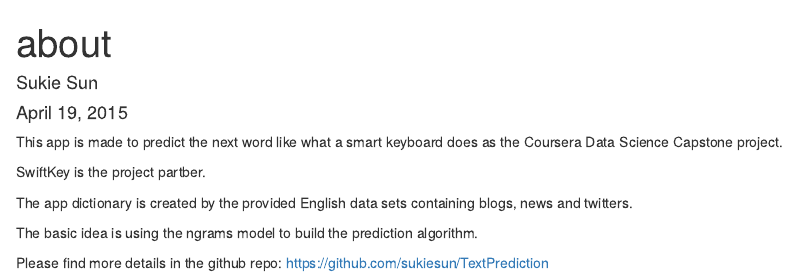
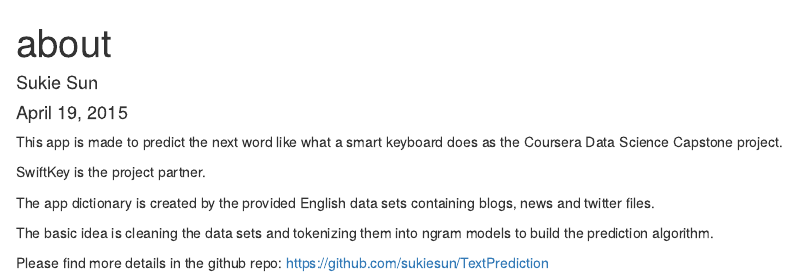
Before and after one commit to sukiesun/TextPrediction, an R Markdown document (MyApp/about.Rmd): the page in a window 1100 px wide, from its top. Rendered offline with R 4.5, knitr and Pandoc, with nearby package versions.

Commit message:
update the markdown file

```diff
--- a/MyApp/about.Rmd
+++ b/MyApp/about.Rmd
@@ -7,10 +7,10 @@ output: html_document
 
 This app is made to predict the next word like what a smart keyboard does as the Coursera Data Science Capstone project.
 
-SwiftKey is the project partber.
+SwiftKey is the project partner.
 
-The app dictionary is created by the provided English data sets containing blogs, news and twitters.
+The app dictionary is created by the provided English data sets containing blogs, news and twitter files.
 
-The basic idea is using the ngrams model to build the prediction algorithm.
+The basic idea is cleaning the data sets and tokenizing them into ngram models to build the prediction algorithm.
 
 Please find more details in the github repo: https://github.com/sukiesun/TextPrediction
```
Also changed, not shown: 1 other file.
